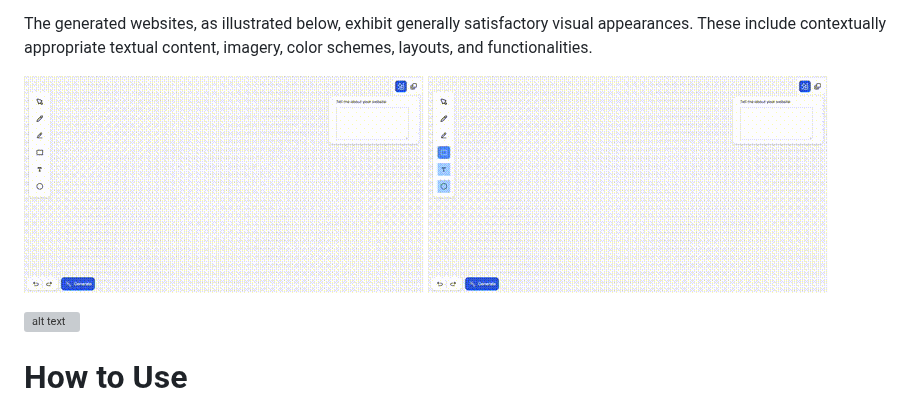
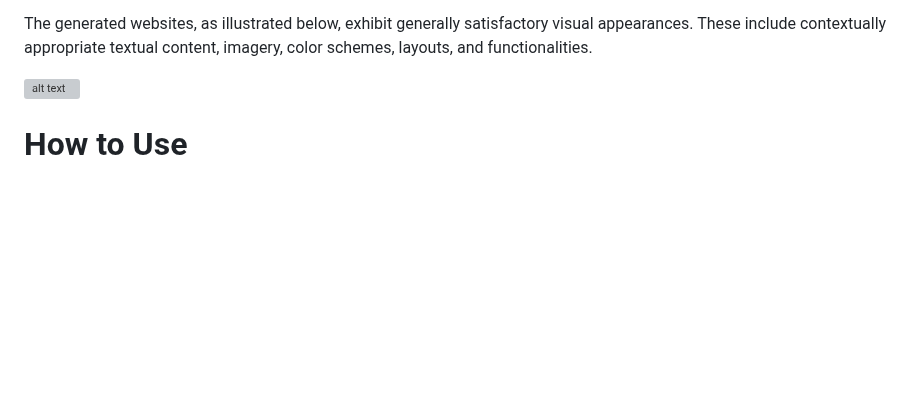
Before and after one commit to Carolzhangzz/frontendiffusion, a Markdown page: README.md, the part around the change. Rendered like a GitHub page; blank space fills up the shorter version; grey boxes are pictures that could not be loaded.

```diff
--- a/README.md
+++ b/README.md
@@ -19,9 +19,6 @@
 Frontend Diffusion is an end-to-end LLM-powered tool that generates high-quality websites from user sketches. Users can input a rough sketch on the canvas, which the system then transforms into a high-quality website page. You could use it to generate websites from sketch.
 
 The generated websites, as illustrated below, exhibit generally satisfactory visual appearances. These include contextually appropriate textual content, imagery, color schemes, layouts, and functionalities.
-
-![Demo GIF](./Images/demogif.gif)
-![Demo GIF](./Images/demogif2.gif)
 
 ![alt text](./Images/Examples2.png)
 
```
